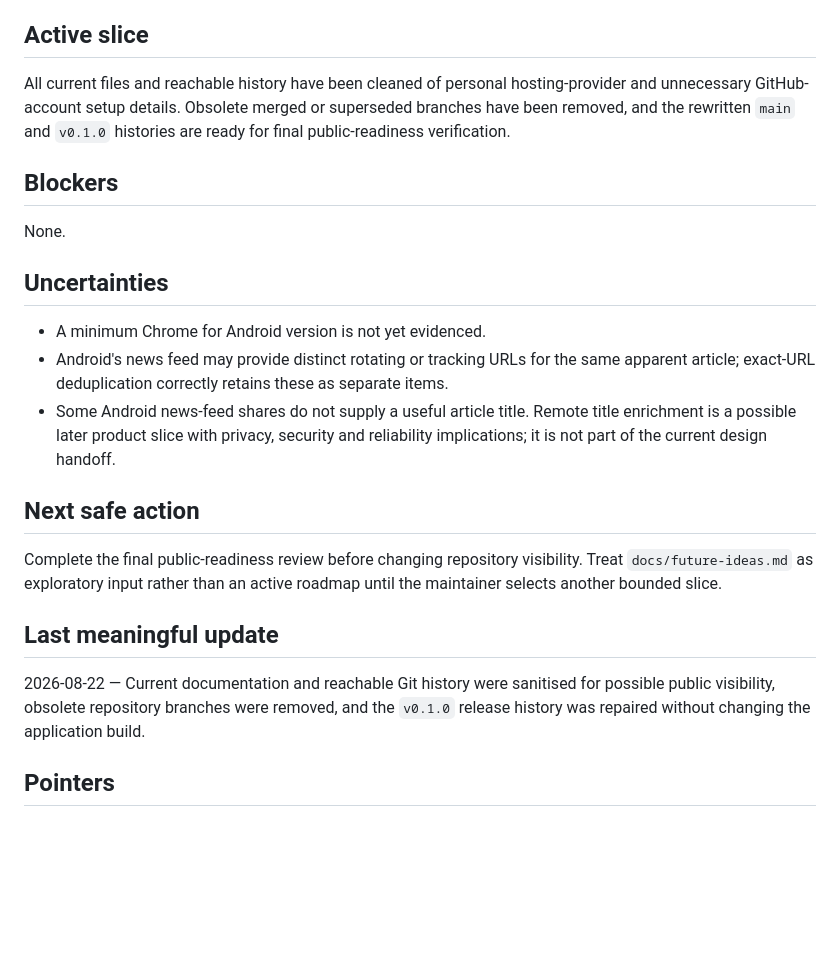
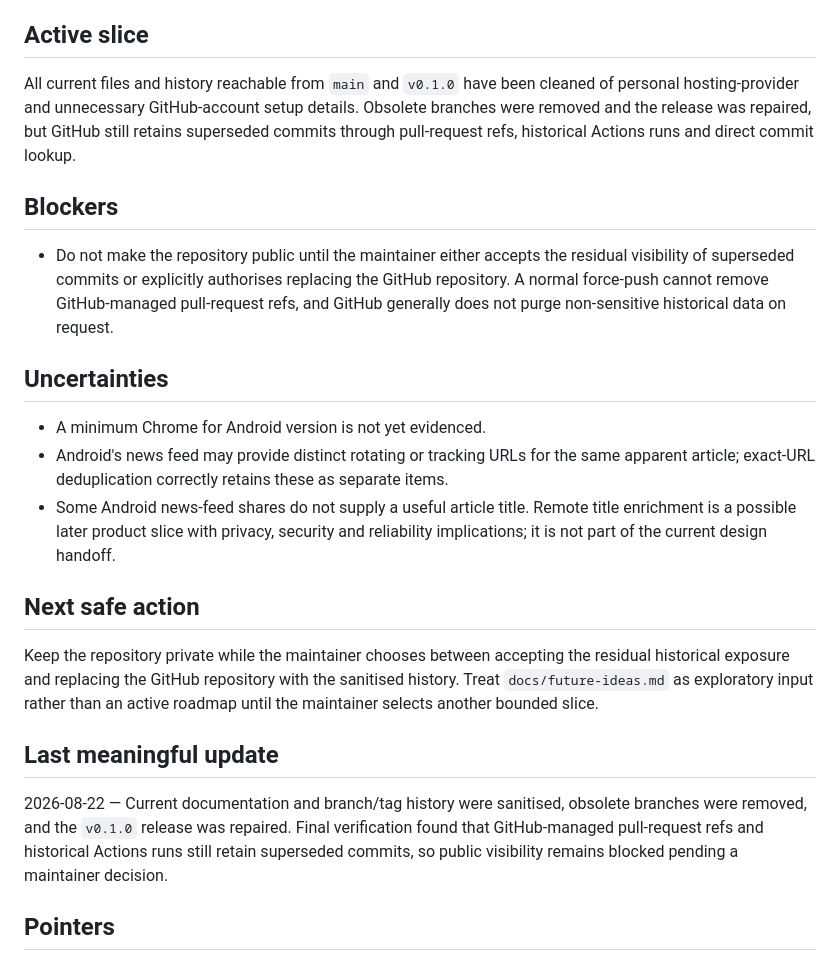
Before and after one commit to gromitski/laters, a Markdown page: memory/now.md, the part around the change. GitHub-like rendering; blank space fills up the shorter version.

Commit message:
Record retained GitHub history exposure

```diff
--- a/memory/now.md
+++ b/memory/now.md
@@ -42,11 +42,11 @@ Use the accepted MVP and evaluate possible additions only when normal use provid
 
 ## Active slice
 
-All current files and reachable history have been cleaned of personal hosting-provider and unnecessary GitHub-account setup details. Obsolete merged or superseded branches have been removed, and the rewritten `main` and `v0.1.0` histories are ready for final public-readiness verification.
+All current files and history reachable from `main` and `v0.1.0` have been cleaned of personal hosting-provider and unnecessary GitHub-account setup details. Obsolete branches were removed and the release was repaired, but GitHub still retains superseded commits through pull-request refs, historical Actions runs and direct commit lookup.
 
 ## Blockers
 
-None.
+- Do not make the repository public until the maintainer either accepts the residual visibility of superseded commits or explicitly authorises replacing the GitHub repository. A normal force-push cannot remove GitHub-managed pull-request refs, and GitHub generally does not purge non-sensitive historical data on request.
 
 ## Uncertainties
 
@@ -56,11 +56,11 @@ None.
 
 ## Next safe action
 
-Complete the final public-readiness review before changing repository visibility. Treat `docs/future-ideas.md` as exploratory input rather than an active roadmap until the maintainer selects another bounded slice.
+Keep the repository private while the maintainer chooses between accepting the residual historical exposure and replacing the GitHub repository with the sanitised history. Treat `docs/future-ideas.md` as exploratory input rather than an active roadmap until the maintainer selects another bounded slice.
 
 ## Last meaningful update
 
-2026-08-22 — Current documentation and reachable Git history were sanitised for possible public visibility, obsolete repository branches were removed, and the `v0.1.0` release history was repaired without changing the application build.
+2026-08-22 — Current documentation and branch/tag history were sanitised, obsolete branches were removed, and the `v0.1.0` release was repaired. Final verification found that GitHub-managed pull-request refs and historical Actions runs still retain superseded commits, so public visibility remains blocked pending a maintainer decision.
 
 ## Pointers
 
```
